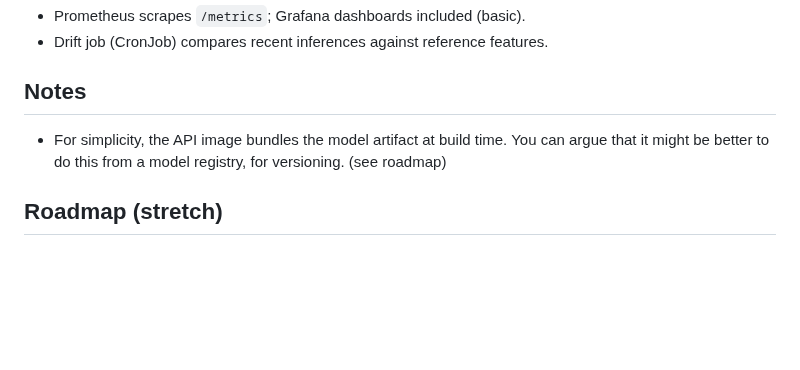
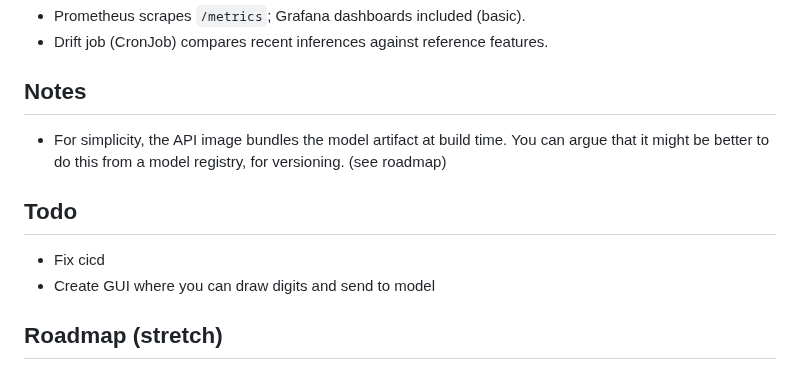
Before and after one commit to MatthijsKeep/mnist-on-k8s, a Markdown page: README.md, the part around one of its changes. GitHub-like rendering; blank space fills up the shorter version.

Commit message:
more small readme changes

```diff
--- a/README.md
+++ b/README.md
@@ -58,6 +60,10 @@ curl -s localhost:8080/healthz
 ## Notes
 - For simplicity, the API image bundles the model artifact at build time. You can argue that it might be better to do this from a model registry, for versioning. (see roadmap)
 
+## Todo
+- Fix cicd
+- Create GUI where you can draw digits and send to model
+
 ## Roadmap (stretch)
 - Deploy to VPS, host on a website
 - Interactive inputs (draw box)
```
Also changed, not shown: other parts of README.md (+3 -1 lines).
